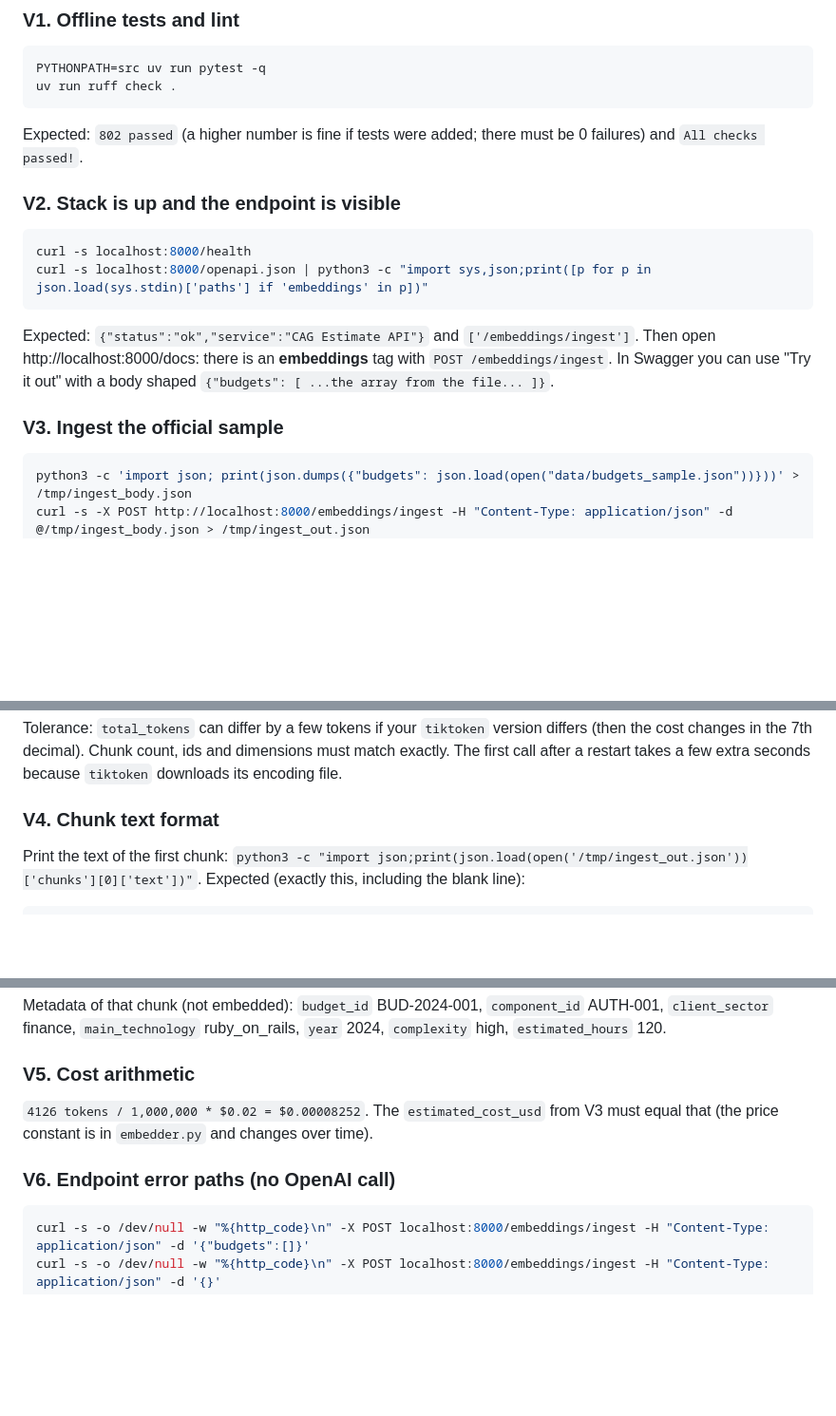
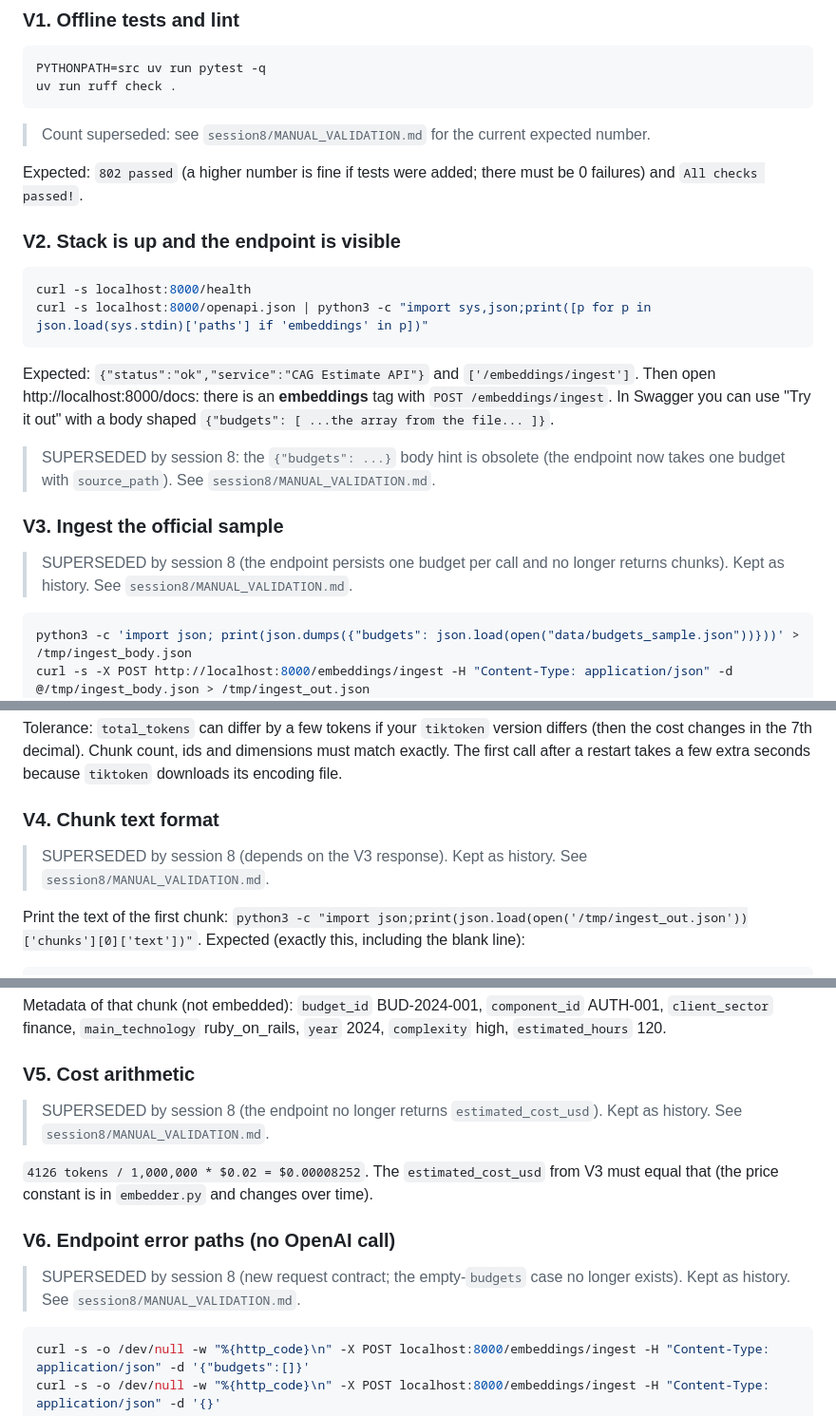
Before and after one commit to lizbethZayani/cag-estimate, a Markdown page: cag-estimate/session7/MANUAL_VALIDATION.md, 3 parts joined by grey strips. Shown at 95% size. Rendered like a GitHub page; blank space fills up the shorter version.

Commit message:
docs(search): add the session 8 manual validation guide

````diff
--- a/cag-estimate/session7/MANUAL_VALIDATION.md
+++ b/cag-estimate/session7/MANUAL_VALIDATION.md
@@ -38,6 +38,8 @@ PYTHONPATH=src uv run pytest -q
 uv run ruff check .
 ```
 
+> Count superseded: see `session8/MANUAL_VALIDATION.md` for the current expected number.
+
 Expected: `802 passed` (a higher number is fine if tests were added; there must be 0 failures) and `All checks passed!`.
 
 ### V2. Stack is up and the endpoint is visible
@@ -49,7 +51,11 @@ curl -s localhost:8000/openapi.json | python3 -c "import sys,json;print([p for p
 
 Expected: `{"status":"ok","service":"CAG Estimate API"}` and `['/embeddings/ingest']`. Then open http://localhost:8000/docs: there is an **embeddings** tag with `POST /embeddings/ingest`. In Swagger you can use "Try it out" with a body shaped `{"budgets": [ ...the array from the file... ]}`.
 
+> SUPERSEDED by session 8: the `{"budgets": ...}` body hint is obsolete (the endpoint now takes one budget with `source_path`). See `session8/MANUAL_VALIDATION.md`.
+
 ### V3. Ingest the official sample
+
+> SUPERSEDED by session 8 (the endpoint persists one budget per call and no longer returns chunks). Kept as history. See `session8/MANUAL_VALIDATION.md`.
 
 ```bash
 python3 -c 'import json; print(json.dumps({"budgets": json.load(open("data/budgets_sample.json"))}))' > /tmp/ingest_body.json
@@ -78,6 +84,8 @@ Tolerance: `total_tokens` can differ by a few tokens if your `tiktoken` version
 
 ### V4. Chunk text format
 
+> SUPERSEDED by session 8 (depends on the V3 response). Kept as history. See `session8/MANUAL_VALIDATION.md`.
+
 Print the text of the first chunk: `python3 -c "import json;print(json.load(open('/tmp/ingest_out.json'))['chunks'][0]['text'])"`. Expected (exactly this, including the blank line):
 
 ```
@@ -95,9 +103,13 @@ Metadata of that chunk (not embedded): `budget_id` BUD-2024-001, `component_id`
 
 ### V5. Cost arithmetic
 
+> SUPERSEDED by session 8 (the endpoint no longer returns `estimated_cost_usd`). Kept as history. See `session8/MANUAL_VALIDATION.md`.
+
 `4126 tokens / 1,000,000 * $0.02 = $0.00008252`. The `estimated_cost_usd` from V3 must equal that (the price constant is in `embedder.py` and changes over time).
 
 ### V6. Endpoint error paths (no OpenAI call)
+
+> SUPERSEDED by session 8 (new request contract; the empty-`budgets` case no longer exists). Kept as history. See `session8/MANUAL_VALIDATION.md`.
 
 ```bash
 curl -s -o /dev/null -w "%{http_code}\n" -X POST localhost:8000/embeddings/ingest -H "Content-Type: application/json" -d '{"budgets":[]}'
````
Also changed, not shown: cag-estimate/session8/MANUAL_VALIDATION.md (added, +206 -0 lines).
